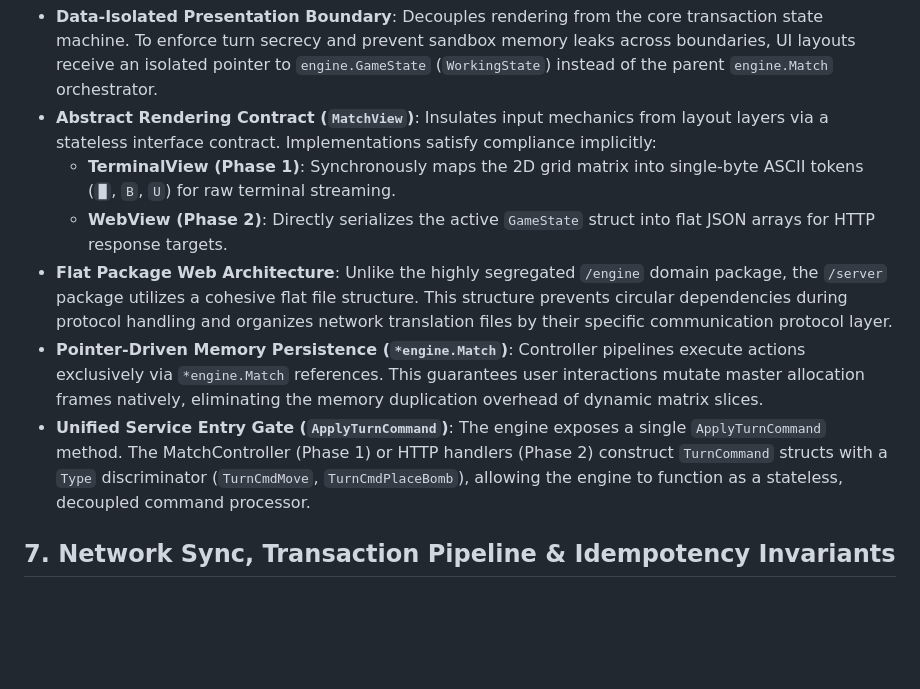
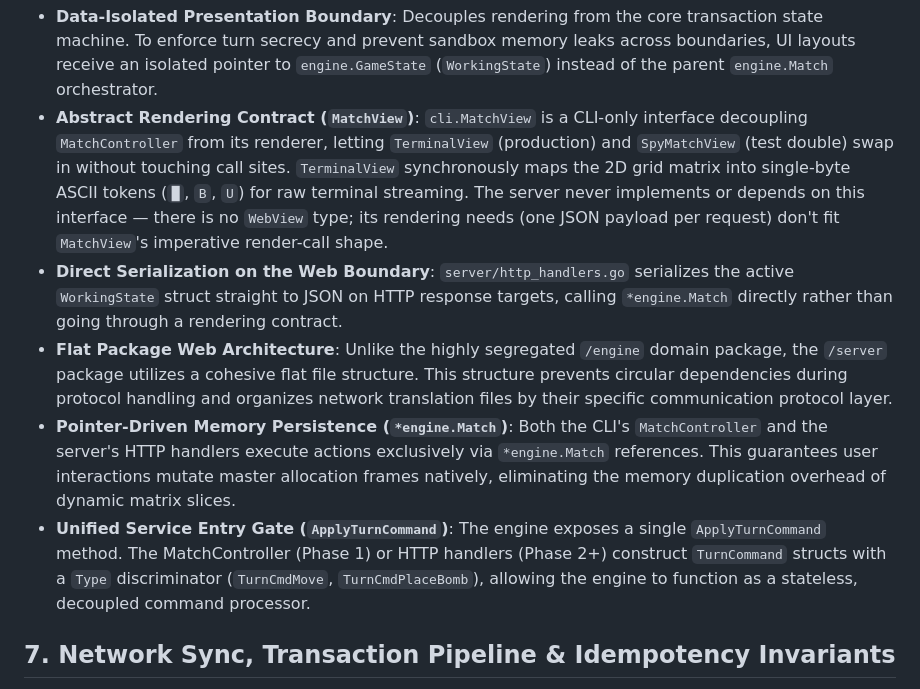
Before and after one commit to oscarhkli/bomb-srpg, a Markdown page: docs/design.md, the part around one of its changes. Drawn GitHub-style; blank space fills up the shorter version.

````diff
--- a/docs/design.md
+++ b/docs/design.md
@@ -72,12 +70,11 @@
 ```
 
 - **Data-Isolated Presentation Boundary**: Decouples rendering from the core transaction state machine. To enforce turn secrecy and prevent sandbox memory leaks across boundaries, UI layouts receive an isolated pointer to `engine.GameState` (`WorkingState`) instead of the parent `engine.Match` orchestrator.
-- **Abstract Rendering Contract (`MatchView`)**: Insulates input mechanics from layout layers via a stateless interface contract. Implementations satisfy compliance implicitly:
-  - **TerminalView (Phase 1)**: Synchronously maps the 2D grid matrix into single-byte ASCII tokens (`█`, `B`, `U`) for raw terminal streaming.
-  - **WebView (Phase 2)**: Directly serializes the active `GameState` struct into flat JSON arrays for HTTP response targets.
+- **Abstract Rendering Contract (`MatchView`)**: `cli.MatchView` is a CLI-only interface decoupling `MatchController` from its renderer, letting `TerminalView` (production) and `SpyMatchView` (test double) swap in without touching call sites. `TerminalView` synchronously maps the 2D grid matrix into single-byte ASCII tokens (`█`, `B`, `U`) for raw terminal streaming. The server never implements or depends on this interface — there is no `WebView` type; its rendering needs (one JSON payload per request) don't fit `MatchView`'s imperative render-call shape.
+- **Direct Serialization on the Web Boundary**: `server/http_handlers.go` serializes the active `WorkingState` struct straight to JSON on HTTP response targets, calling `*engine.Match` directly rather than going through a rendering contract.
 - **Flat Package Web Architecture**: Unlike the highly segregated `/engine` domain package, the `/server` package utilizes a cohesive flat file structure. This structure prevents circular dependencies during protocol handling and organizes network translation files by their specific communication protocol layer.
-- **Pointer-Driven Memory Persistence (`*engine.Match`)**: Controller pipelines execute actions exclusively via `*engine.Match` references. This guarantees user interactions mutate master allocation frames natively, eliminating the memory duplication overhead of dynamic matrix slices.
-- **Unified Service Entry Gate (`ApplyTurnCommand`)**: The engine exposes a single `ApplyTurnCommand` method. The MatchController (Phase 1) or HTTP handlers (Phase 2) construct `TurnCommand` structs with a `Type` discriminator (`TurnCmdMove`, `TurnCmdPlaceBomb`), allowing the engine to function as a stateless, decoupled command processor.
+- **Pointer-Driven Memory Persistence (`*engine.Match`)**: Both the CLI's `MatchController` and the server's HTTP handlers execute actions exclusively via `*engine.Match` references. This guarantees user interactions mutate master allocation frames natively, eliminating the memory duplication overhead of dynamic matrix slices.
+- **Unified Service Entry Gate (`ApplyTurnCommand`)**: The engine exposes a single `ApplyTurnCommand` method. The MatchController (Phase 1) or HTTP handlers (Phase 2+) construct `TurnCommand` structs with a `Type` discriminator (`TurnCmdMove`, `TurnCmdPlaceBomb`), allowing the engine to function as a stateless, decoupled command processor.
 
 ## 7. Network Sync, Transaction Pipeline & Idempotency Invariants
 
````
Also changed, not shown: other parts of docs/design.md (+18 -20 lines).
